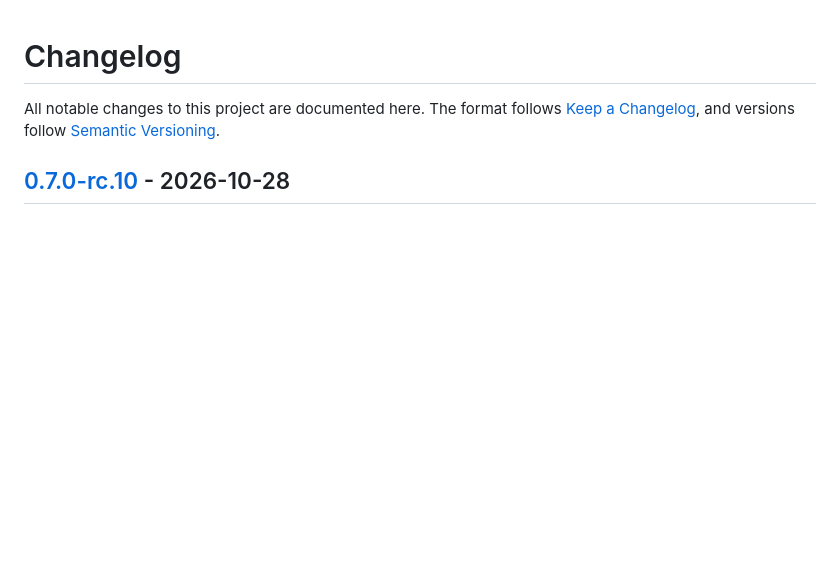
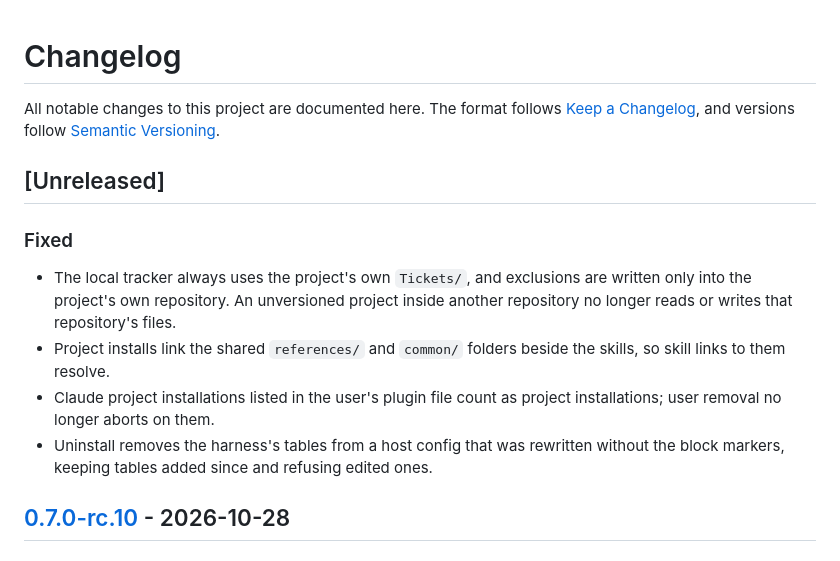
Before and after one commit to Monolith-INC/monolithic-dev-harness, a Markdown page: CHANGELOG.md, the part around the change. Rendered like a GitHub page; blank space fills up the shorter version.

Commit message:
docs: record the rc.10 trial fixes under Unreleased
Co-Authored-By: Claude Opus 5.5 <noreply@anthropic.com>

```diff
--- a/CHANGELOG.md
+++ b/CHANGELOG.md
@@ -3,6 +3,20 @@
 All notable changes to this project are documented here. The format follows
 [Keep a Changelog](https://keepachangelog.com/en/1.1.0/), and versions follow
 [Semantic Versioning](https://semver.org/spec/v2.0.0.html).
+
+## [Unreleased]
+
+### Fixed
+
+- The local tracker always uses the project's own `Tickets/`, and exclusions are written only into
+  the project's own repository. An unversioned project inside another repository no longer reads
+  or writes that repository's files.
+- Project installs link the shared `references/` and `common/` folders beside the skills, so skill
+  links to them resolve.
+- Claude project installations listed in the user's plugin file count as project installations;
+  user removal no longer aborts on them.
+- Uninstall removes the harness's tables from a host config that was rewritten without the block
+  markers, keeping tables added since and refusing edited ones.
 
 ## [0.7.0-rc.10] - 2026-10-28
 
```
